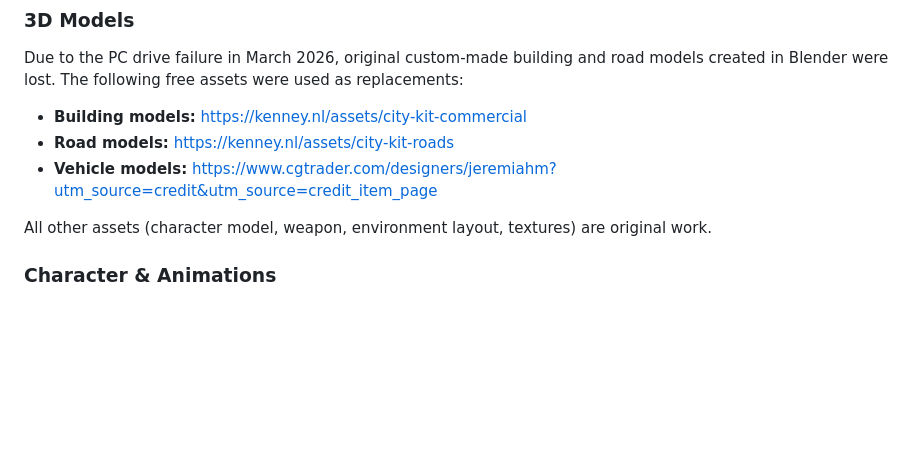
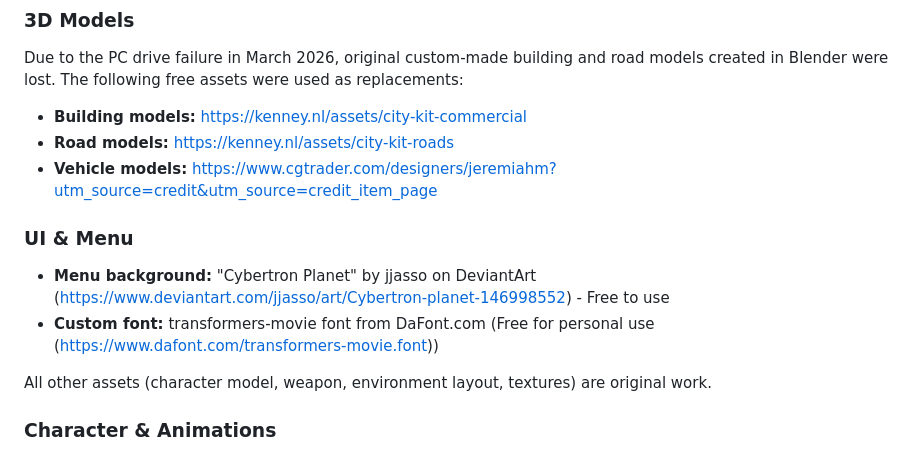
Before and after one commit to 0afro/Project-CyberBots, a Markdown page: README.md, the part around the change. GitHub-like rendering; blank space fills up the shorter version.

Commit message:
Add Menu section creds to README
yes

```diff
--- a/README.md
+++ b/README.md
@@ -169,6 +169,10 @@ Due to the PC drive failure in March 2026, original custom-made building and roa
 - **Road models:** https://kenney.nl/assets/city-kit-roads
 - **Vehicle models:** https://www.cgtrader.com/designers/jeremiahm?utm_source=credit&utm_source=credit_item_page
 
+### UI & Menu
+- **Menu background:** "Cybertron Planet" by jjasso on DeviantArt (https://www.deviantart.com/jjasso/art/Cybertron-planet-146998552) - Free to use
+- **Custom font:** transformers-movie font from DaFont.com (Free for personal use (https://www.dafont.com/transformers-movie.font))
+
 All other assets (character model, weapon, environment layout, textures) are original work.
 
 ### Character & Animations
```
